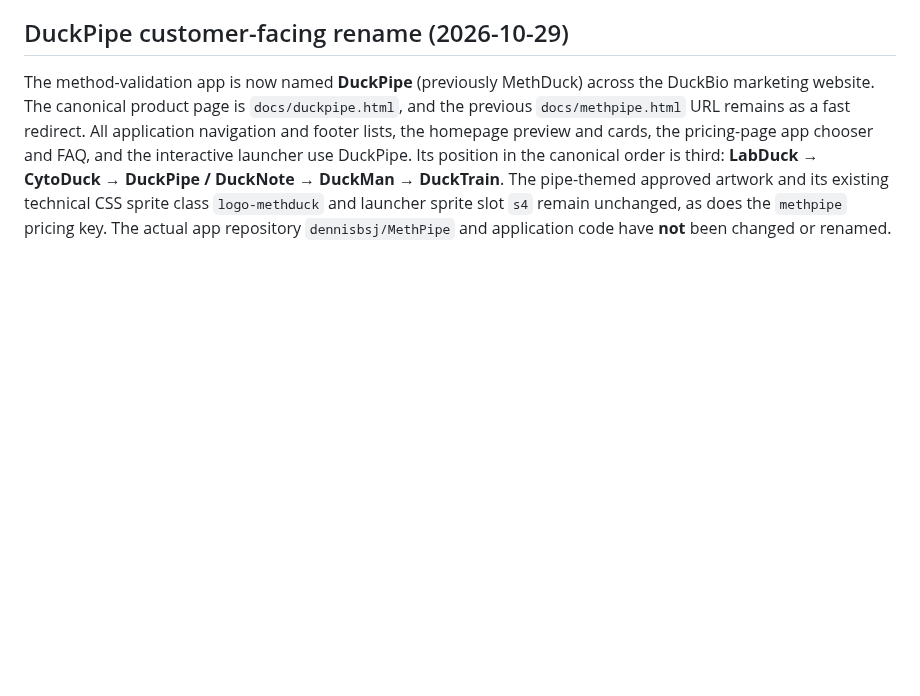
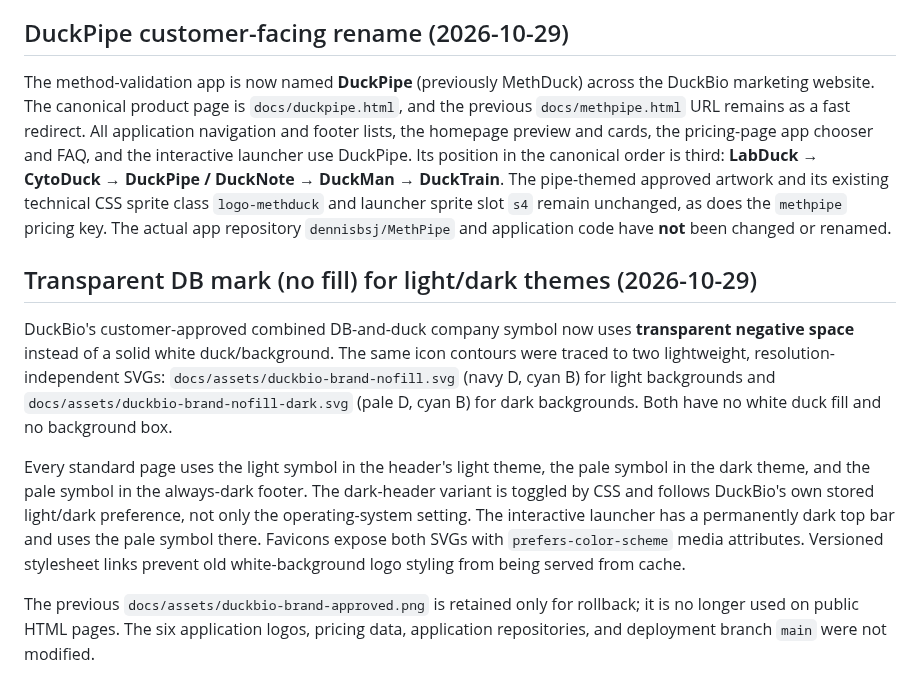
Before and after one commit to dennisbsj/DuckBio-site, a Markdown page: SITE_IMPLEMENTATION.md, the part around the change. Rendered like a GitHub page; blank space fills up the shorter version.

Commit message:
docs(site): document no-fill logo variants and theme-aware favicon

```diff
--- a/SITE_IMPLEMENTATION.md
+++ b/SITE_IMPLEMENTATION.md
@@ -102,3 +102,11 @@ The order applies to the homepage hero app preview and six product cards, the pr
 ## DuckPipe customer-facing rename (2026-10-29)
 
 The method-validation app is now named **DuckPipe** (previously MethDuck) across the DuckBio marketing website. The canonical product page is `docs/duckpipe.html`, and the previous `docs/methpipe.html` URL remains as a fast redirect. All application navigation and footer lists, the homepage preview and cards, the pricing-page app chooser and FAQ, and the interactive launcher use DuckPipe. Its position in the canonical order is third: **LabDuck → CytoDuck → DuckPipe / DuckNote → DuckMan → DuckTrain**. The pipe-themed approved artwork and its existing technical CSS sprite class `logo-methduck` and launcher sprite slot `s4` remain unchanged, as does the `methpipe` pricing key. The actual app repository `dennisbsj/MethPipe` and application code have **not** been changed or renamed.
+
+## Transparent DB mark (no fill) for light/dark themes (2026-10-29)
+
+DuckBio's customer-approved combined DB-and-duck company symbol now uses **transparent negative space** instead of a solid white duck/background. The same icon contours were traced to two lightweight, resolution-independent SVGs: `docs/assets/duckbio-brand-nofill.svg` (navy D, cyan B) for light backgrounds and `docs/assets/duckbio-brand-nofill-dark.svg` (pale D, cyan B) for dark backgrounds. Both have no white duck fill and no background box.
+
+Every standard page uses the light symbol in the header's light theme, the pale symbol in the dark theme, and the pale symbol in the always-dark footer. The dark-header variant is toggled by CSS and follows DuckBio's own stored light/dark preference, not only the operating-system setting. The interactive launcher has a permanently dark top bar and uses the pale symbol there. Favicons expose both SVGs with `prefers-color-scheme` media attributes. Versioned stylesheet links prevent old white-background logo styling from being served from cache.
+
+The previous `docs/assets/duckbio-brand-approved.png` is retained only for rollback; it is no longer used on public HTML pages. The six application logos, pricing data, application repositories, and deployment branch `main` were not modified.
```
